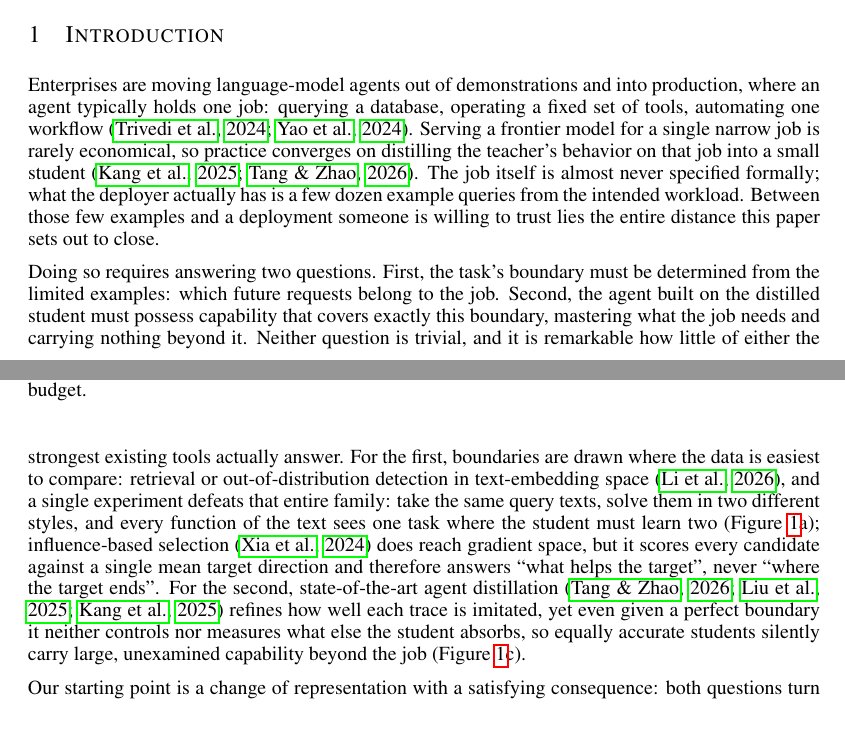
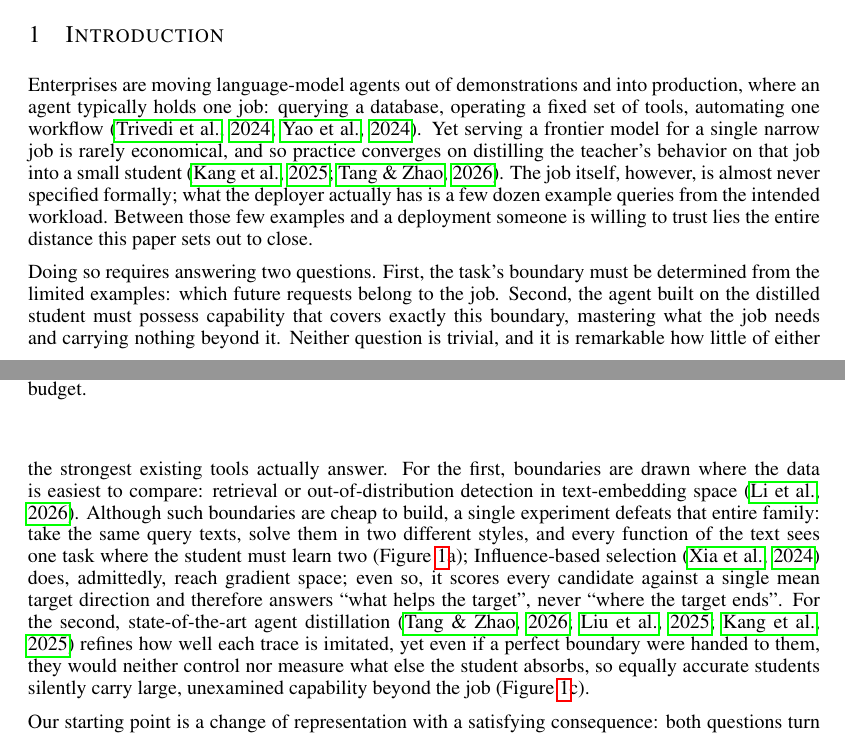
Before and after one commit to XueqiC/tc_code, a LaTeX paper (paper/iclr2027_conference.tex, which reads paper/sections/introduction.tex): two parts of pages 1 and 2 of 14, joined at a grey line, cut so that both start at the same text. Compiled offline with pdfLaTeX.

Commit message:
Fig 1 v3: contrast pair (text vs gradient space), no in-panel annotations, all ticks/labels large bold black; intro connective pass (concession/contrast transitions)
Co-Authored-By: Claude Fable 5 <noreply@anthropic.com>

```diff
--- a/paper/sections/introduction.tex
+++ b/paper/sections/introduction.tex
@@ -5,11 +5,11 @@
 Enterprises are moving language-model agents out of demonstrations and
 into production, where an agent typically holds one job: querying a
 database, operating a fixed set of tools, automating one workflow
-\citep{trivedi2024appworld, yao2024taubench}. Serving a frontier model for
-a single narrow job is rarely economical, so practice converges on
+\citep{trivedi2024appworld, yao2024taubench}. Yet serving a frontier model for a single narrow job is rarely
+economical, and so practice converges on
 distilling the teacher's behavior on that job into a small student
-\citep{kang2025distilling, tang2026smartad}. The job itself is almost
-never specified formally; what the deployer actually has is a few dozen
+\citep{kang2025distilling, tang2026smartad}. The job itself, however, is almost never specified formally; what the
+deployer actually has is a few dozen
 example queries from the intended workload. Between those few examples and a
 deployment someone is willing to trust lies the entire distance this paper
 sets out to close.
@@ -21,17 +21,17 @@ capability that covers exactly this boundary, mastering what the job needs
 and carrying nothing beyond it. Neither question is trivial, and it is remarkable how little of either
 the strongest existing tools actually answer. For the first,
 boundaries are drawn where the data is easiest to compare: retrieval or
-out-of-distribution detection in text-embedding space \citep{li2026scope},
-and a single experiment defeats that entire family: take the same query
+out-of-distribution detection in text-embedding space \citep{li2026scope}. Although such boundaries are cheap to build,
+a single experiment defeats that entire family: take the same query
 texts, solve them in two different styles, and every function of the text
 sees one task where the student must learn two
-(Figure~\ref{fig:one}a); influence-based selection \citep{xia2024less}
-does reach gradient space, but it scores every candidate against a single
+(Figure~\ref{fig:one}a); Influence-based selection \citep{xia2024less} does, admittedly, reach
+gradient space; even so, it scores every candidate against a single
 mean target direction and therefore answers ``what helps the target'',
 never ``where the target ends''. For the second, state-of-the-art agent
 distillation \citep{tang2026smartad, liu2025structured, kang2025distilling}
-refines how well each trace is imitated, yet even given a perfect
-boundary it neither controls nor measures what else the student absorbs,
+refines how well each trace is imitated, yet even if a perfect boundary were handed to them, they would neither
+control nor measure what else the student absorbs,
 so equally accurate students silently carry large, unexamined capability
 beyond the job (Figure~\ref{fig:one}c).
 
```
Also changed, not shown: paper/figs/fig1_story.png.
